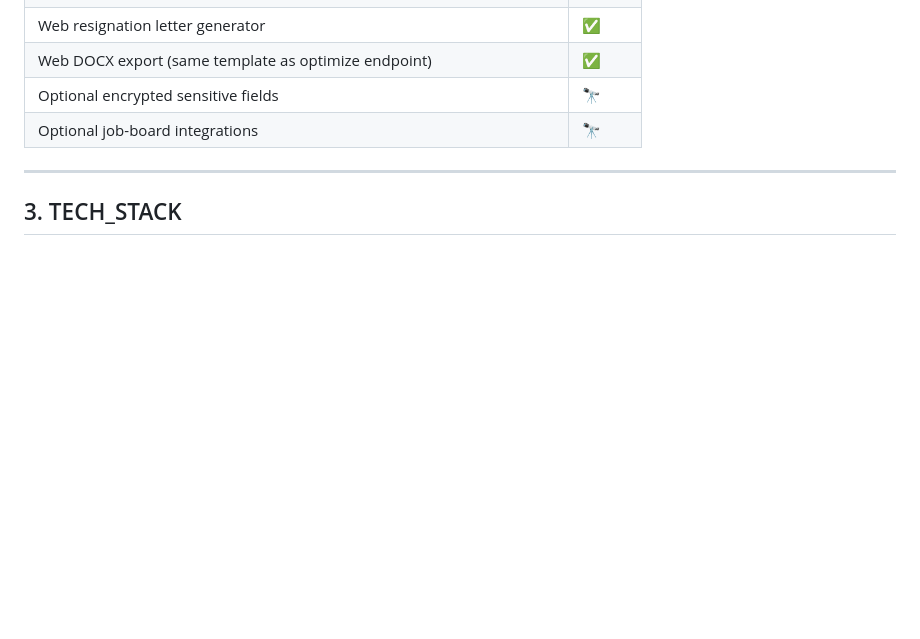
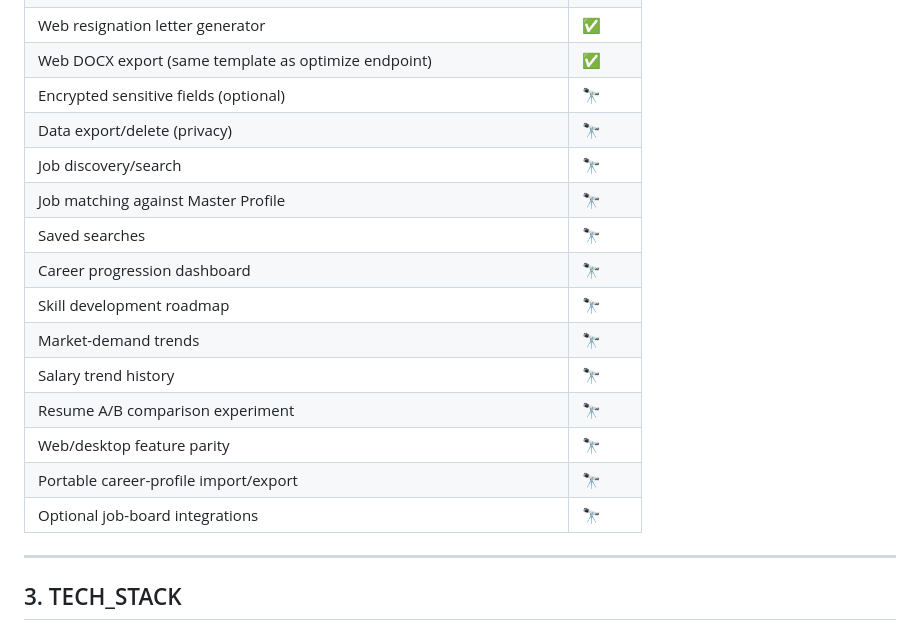
Before and after one commit to mohanadmazin/Resume-optimizer, a Markdown page: PROJECT_MAP.md, the part around one of its changes. Drawn GitHub-style; blank space fills up the shorter version.

Commit message:
Add proposed future roadmap to PROJECT_MAP.md
- Add section 16 with doable future work across 7 phases
- Update feature-status table with matching future (🔭) entries

```diff
--- a/PROJECT_MAP.md
+++ b/PROJECT_MAP.md
@@ -122,8 +122,19 @@ Legend:
 | Web dashboard with resume, jobs, ATS, optimize, cover letter, applications | ✅ |
 | Web resignation letter generator     | ✅      |
 | Web DOCX export (same template as optimize endpoint) | ✅ |
-| Optional encrypted sensitive fields  | 🔭      |
-| Optional job-board integrations      | 🔭      |
+| Encrypted sensitive fields (optional)  | 🔭      |
+| Data export/delete (privacy)          | 🔭      |
+| Job discovery/search                  | 🔭      |
+| Job matching against Master Profile   | 🔭      |
+| Saved searches                        | 🔭      |
+| Career progression dashboard          | 🔭      |
+| Skill development roadmap             | 🔭      |
+| Market-demand trends                  | 🔭      |
+| Salary trend history                  | 🔭      |
+| Resume A/B comparison experiment      | 🔭      |
+| Web/desktop feature parity            | 🔭      |
+| Portable career-profile import/export | 🔭      |
+| Optional job-board integrations       | 🔭      |
 
 ---
 
```
Also changed, not shown: other parts of PROJECT_MAP.md (+71 -0 lines).
